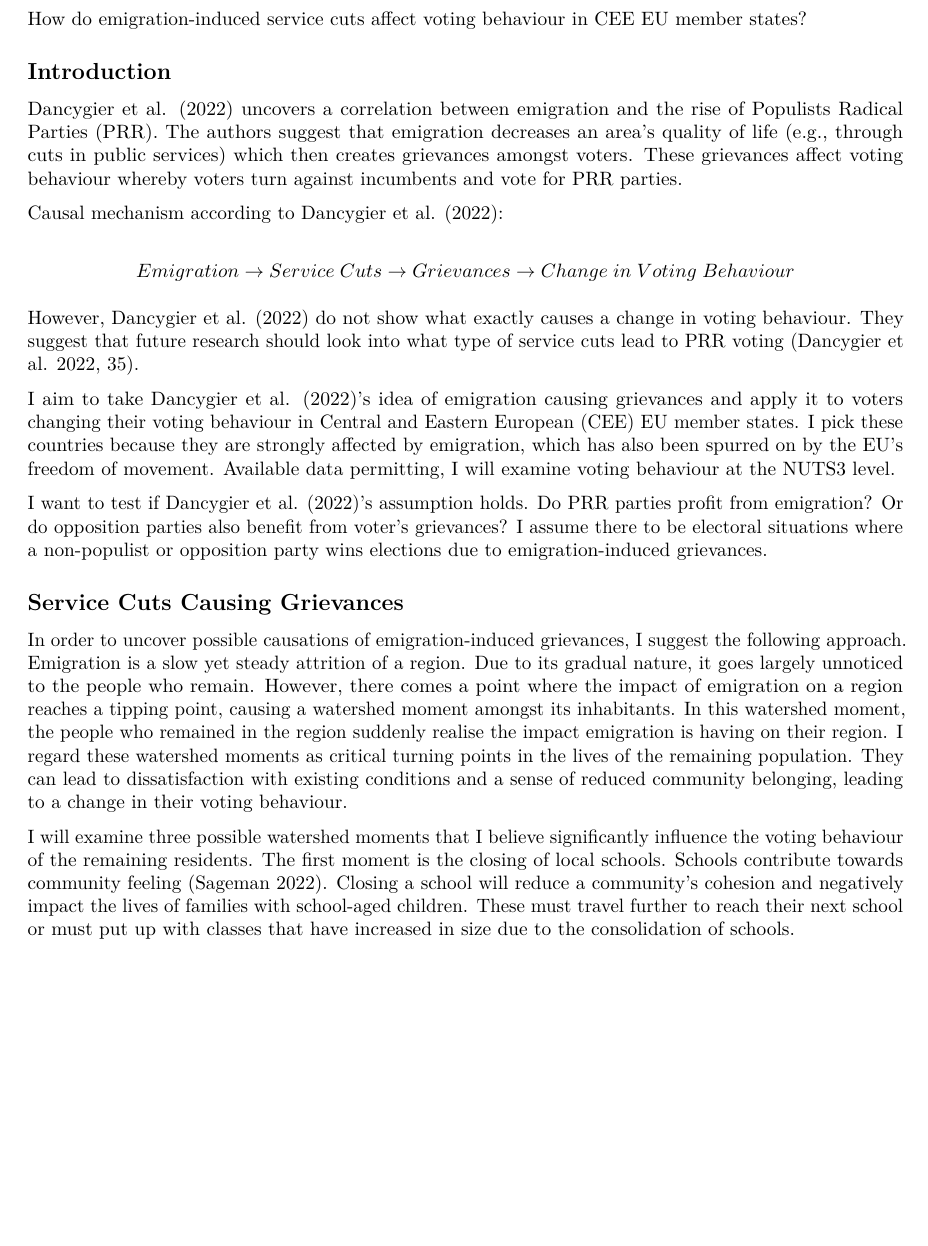
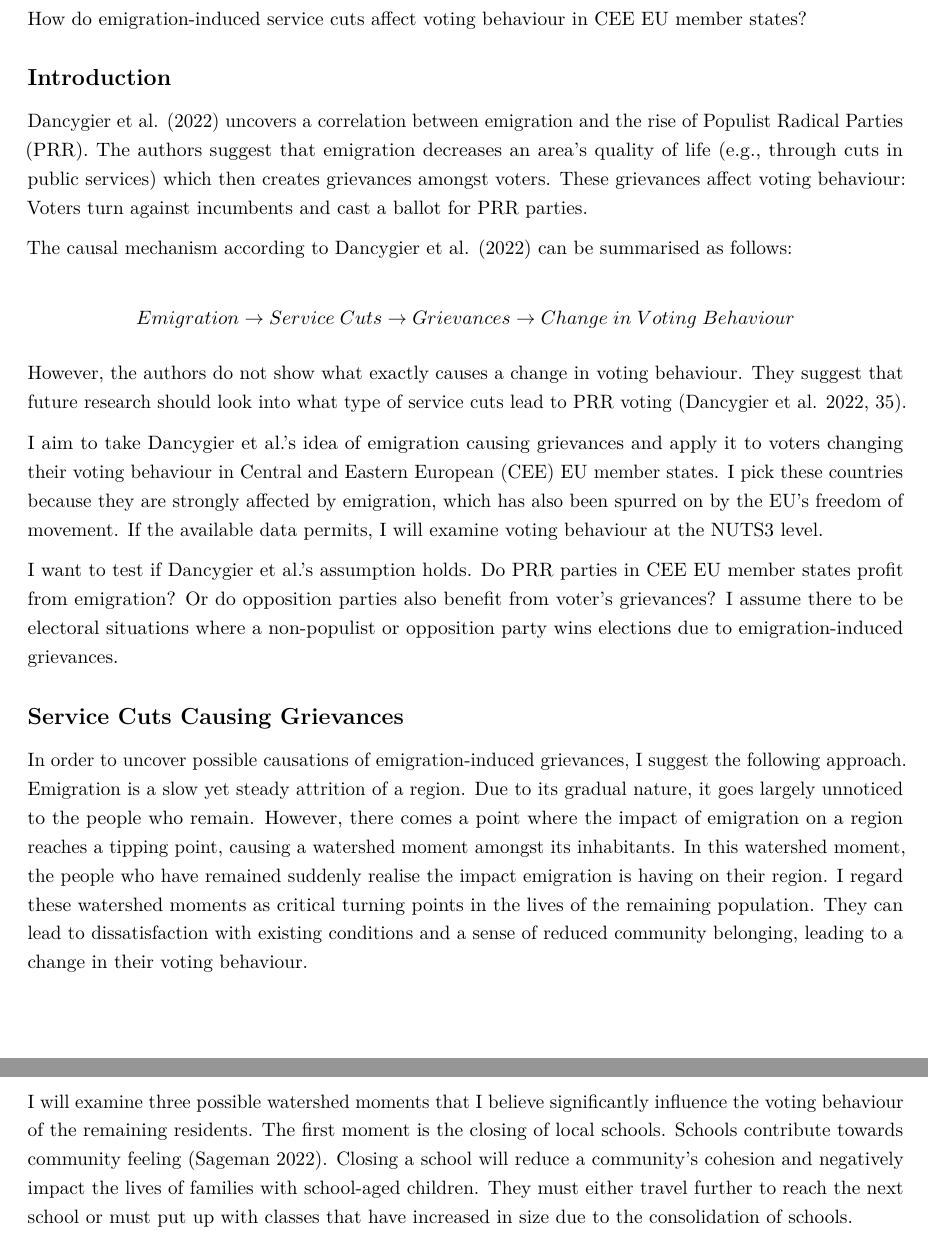
Before and after one commit to fabianaiolfi/MA_Thesis, an R Markdown document (text/research_proposal.Rmd): part of page 1 of 3 before the commit and two parts of pages 1 and 2 of 3 after it, the two joined at a grey line, cut so that both start at the same text, the shorter picture padded with empty space. Rendered offline with R 4.5, knitr and Pandoc, then LaTeX, with nearby package versions.

Commit message:
Export research proposal

````diff
--- a/text/research_proposal.Rmd
+++ b/text/research_proposal.Rmd
@@ -2,11 +2,16 @@
 title: "Research Proposal MA Thesis (Work in Progress)"
 author: "Fabian Aiolfi"
 date: "`r Sys.Date()`"
-output: pdf_document
+output:
+  pdf_document:
+    extra_dependencies: "microtype"
 bibliography: references.bib
 classoption: a4paper
+lang: en-UK
 header-includes:
    - \usepackage{hyperref}
+   - \usepackage{setspace}
+   - \onehalfspacing
 ---
 
 ```{r setup, include=FALSE}
@@ -19,23 +24,23 @@ How do emigration-induced service cuts affect voting behaviour in CEE EU member
 
 ## Introduction
 
-@dancygierEmigrationRadicalRight2022 uncovers a correlation between emigration and the rise of Populists Radical Parties (PRR). The authors suggest that emigration decreases an area's quality of life (e.g., through cuts in public services) which then creates grievances amongst voters. These grievances affect voting behaviour whereby voters turn against incumbents and vote for PRR parties.
+@dancygierEmigrationRadicalRight2022 uncovers a correlation between emigration and the rise of Populist Radical Parties (PRR). The authors suggest that emigration decreases an area's quality of life (e.g., through cuts in public services) which then creates grievances amongst voters. These grievances affect voting behaviour: Voters turn against incumbents and cast a ballot for PRR parties.
 
-Causal mechanism according to @dancygierEmigrationRadicalRight2022:
+The causal mechanism according to @dancygierEmigrationRadicalRight2022 can be summarised as follows:
 
 $$Emigration \rightarrow Service \; Cuts \rightarrow Grievances \rightarrow Change \; in \; Voting \; Behaviour$$
 
-However, @dancygierEmigrationRadicalRight2022 do not show what exactly causes a change in voting behaviour. They suggest that future research should look into what type of service cuts lead to PRR voting [@dancygierEmigrationRadicalRight2022, p. 35].
+However, the authors do not show what exactly causes a change in voting behaviour. They suggest that future research should look into what type of service cuts lead to PRR voting [@dancygierEmigrationRadicalRight2022, p. 35].
 
-I aim to take @dancygierEmigrationRadicalRight2022's idea of emigration causing grievances and apply it to voters changing their voting behaviour in Central and Eastern European (CEE) EU member states. I pick these countries because they are strongly affected by emigration, which has also been spurred on by the EU's freedom of movement. Available data permitting, I will examine voting behaviour at the NUTS3 level.
+I aim to take Dancygier et al.'s idea of emigration causing grievances and apply it to voters changing their voting behaviour in Central and Eastern European (CEE) EU member states. I pick these countries because they are strongly affected by emigration, which has also been spurred on by the EU's freedom of movement. If the available data permits, I will examine voting behaviour at the NUTS3 level.
 
-I want to test if @dancygierEmigrationRadicalRight2022's assumption holds. Do PRR parties profit from emigration? Or do opposition parties also benefit from voter's grievances? I assume there to be electoral situations where a non-populist or opposition party wins elections due to emigration-induced grievances.
+I want to test if Dancygier et al.'s assumption holds. Do PRR parties in CEE EU member states profit from emigration? Or do opposition parties also benefit from voter's grievances? I assume there to be electoral situations where a non-populist or opposition party wins elections due to emigration-induced grievances.
 
 ## Service Cuts Causing Grievances
 
-In order to uncover possible causations of emigration-induced grievances, I suggest the following approach. Emigration is a slow yet steady attrition of a region. Due to its gradual nature, it goes largely unnoticed to the people who remain. However, there comes a point where the impact of emigration on a region reaches a tipping point, causing a watershed moment amongst its inhabitants. In this watershed moment, the people who remained in the region suddenly realise the impact emigration is having on their region. I regard these watershed moments as critical turning points in the lives of the remaining population. They can lead to dissatisfaction with existing conditions and a sense of reduced community belonging, leading to a change in their voting behaviour.
+In order to uncover possible causations of emigration-induced grievances, I suggest the following approach. Emigration is a slow yet steady attrition of a region. Due to its gradual nature, it goes largely unnoticed to the people who remain. However, there comes a point where the impact of emigration on a region reaches a tipping point, causing a watershed moment amongst its inhabitants. In this watershed moment, the people who have remained suddenly realise the impact emigration is having on their region. I regard these watershed moments as critical turning points in the lives of the remaining population. They can lead to dissatisfaction with existing conditions and a sense of reduced community belonging, leading to a change in their voting behaviour.
 
-I will examine three possible watershed moments that I believe significantly influence the voting behaviour of the remaining residents. The first moment is the closing of local schools. Schools contribute towards community feeling [@sagemanSchoolClosuresRural2022]. Closing a school will reduce a community's cohesion and negatively impact the lives of families with school-aged children. These must travel further to reach their next school or must put up with classes that have increased in size due to the consolidation of schools.
+I will examine three possible watershed moments that I believe significantly influence the voting behaviour of the remaining residents. The first moment is the closing of local schools. Schools contribute towards community feeling [@sagemanSchoolClosuresRural2022]. Closing a school will reduce a community's cohesion and negatively impact the lives of families with school-aged children. They must either travel further to reach the next school or must put up with classes that have increased in size due to the consolidation of schools.
 
 The second watershed moment is the closing of hospitals. Because emigrants tend to be younger [@limElectoralConsequencesInternational2023, p. 39], the remaining population is likely to be older. The elderly are more reliant on hospitals, thus I argue that a hospital closure can cause distress and thus grievances amongst the remaining population.
 
````
Also changed, not shown: text/230721_research_proposal.pdf (added).
